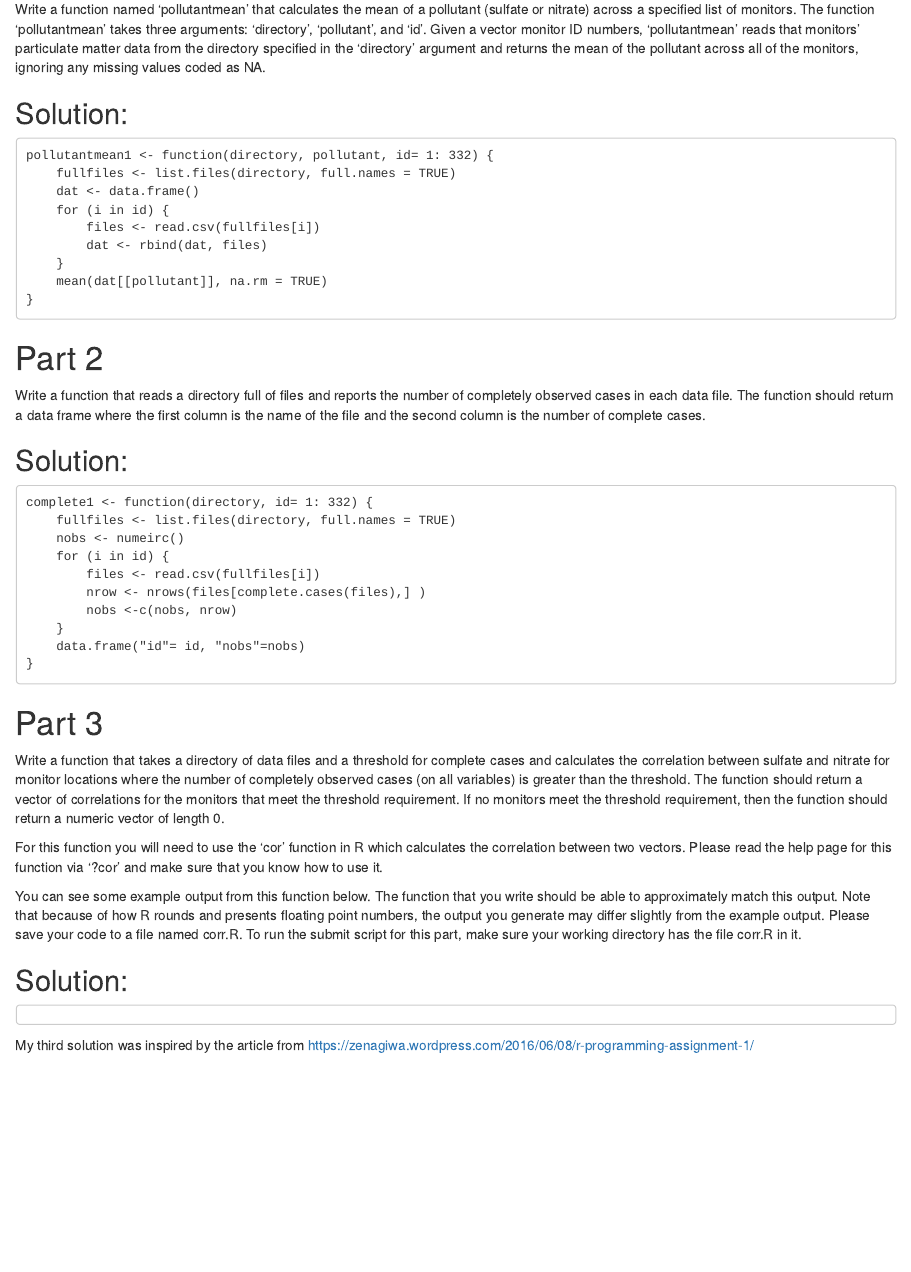
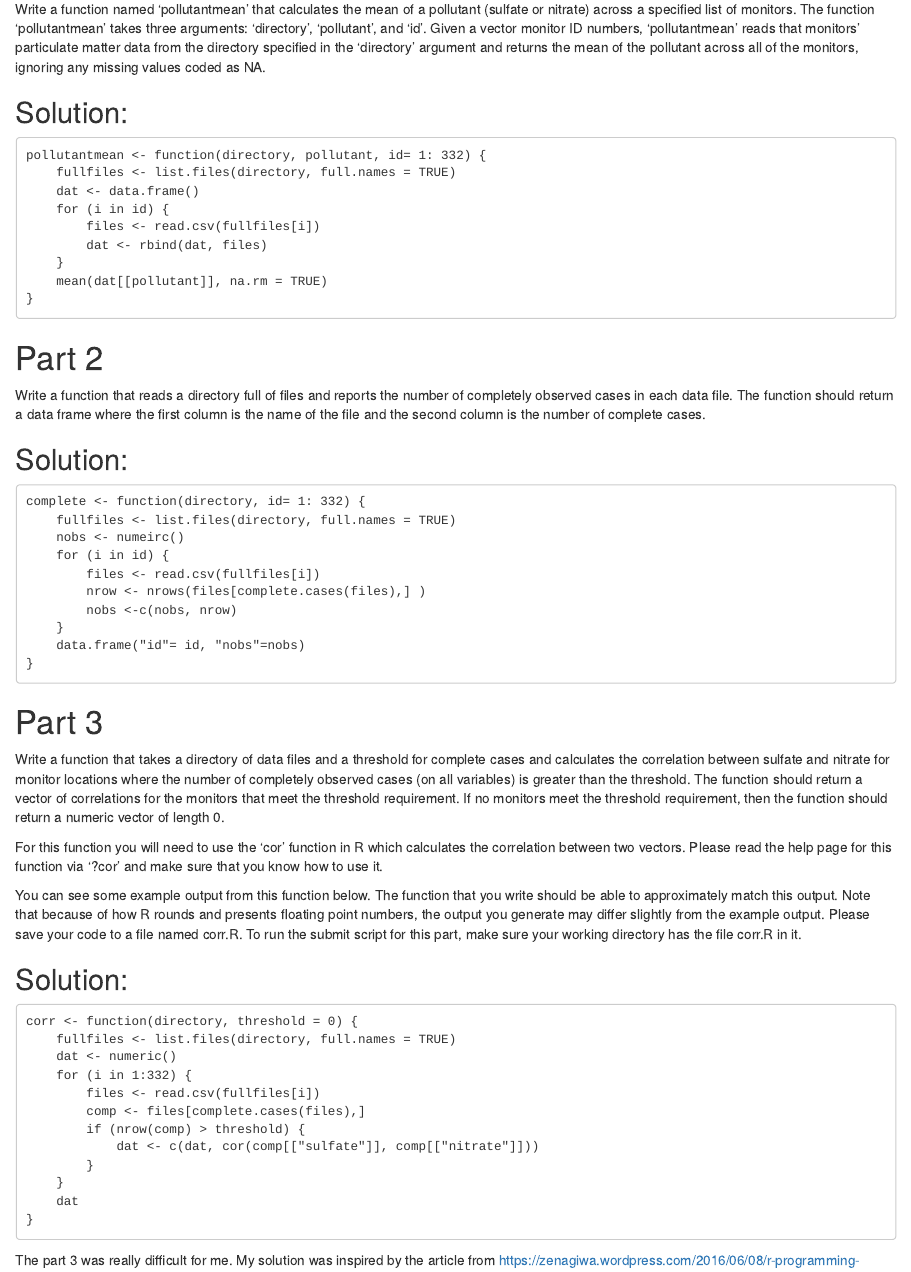
Before and after one commit to FilleenAiguilles/My-Coursera, an R Markdown document (R programming-assignment 1.rmd): the page in a window 1100 px wide, from 270 px down before the commit and from 290 px down after it, so that both start at the same text. Rendered offline with R 4.5, knitr and Pandoc, with nearby package versions.

Commit message:
Update R programming-assignment 1.rmd

````diff
--- a/R programming-assignment 1.rmd
+++ b/R programming-assignment 1.rmd
@@ -15,7 +16,7 @@ and returns the mean of the pollutant across all of the monitors, ignoring any m
 
 ## Solution:
 ```
-pollutantmean1 <- function(directory, pollutant, id= 1: 332) {
+pollutantmean <- function(directory, pollutant, id= 1: 332) {
     fullfiles <- list.files(directory, full.names = TRUE)
     dat <- data.frame()
     for (i in id) {
@@ -31,7 +32,7 @@ Write a function that reads a directory full of files and reports the number of
 
 ## Solution:
 ```
-complete1 <- function(directory, id= 1: 332) {
+complete <- function(directory, id= 1: 332) {
     fullfiles <- list.files(directory, full.names = TRUE)
     nobs <- numeirc()
     for (i in id) {
@@ -52,6 +53,17 @@ You can see some example output from this function below. The function that you
 
 ## Solution:
 ```
-
+corr <- function(directory, threshold = 0) {
+    fullfiles <- list.files(directory, full.names = TRUE)
+    dat <- numeric()
+    for (i in 1:332) {
+        files <- read.csv(fullfiles[i])
+        comp <- files[complete.cases(files),]
+        if (nrow(comp) > threshold) {
+            dat <- c(dat, cor(comp[["sulfate"]], comp[["nitrate"]]))
+        }
+    }
+    dat
+}
 ```
-My third solution was inspired by the article from https://zenagiwa.wordpress.com/2016/06/08/r-programming-assignment-1/
+The part 3 was really difficult for me. My solution was inspired by the article from https://zenagiwa.wordpress.com/2016/06/08/r-programming-assignment-1/
````
Also changed, not shown: R programming-assignment 1.rmd (3 more changed lines).
